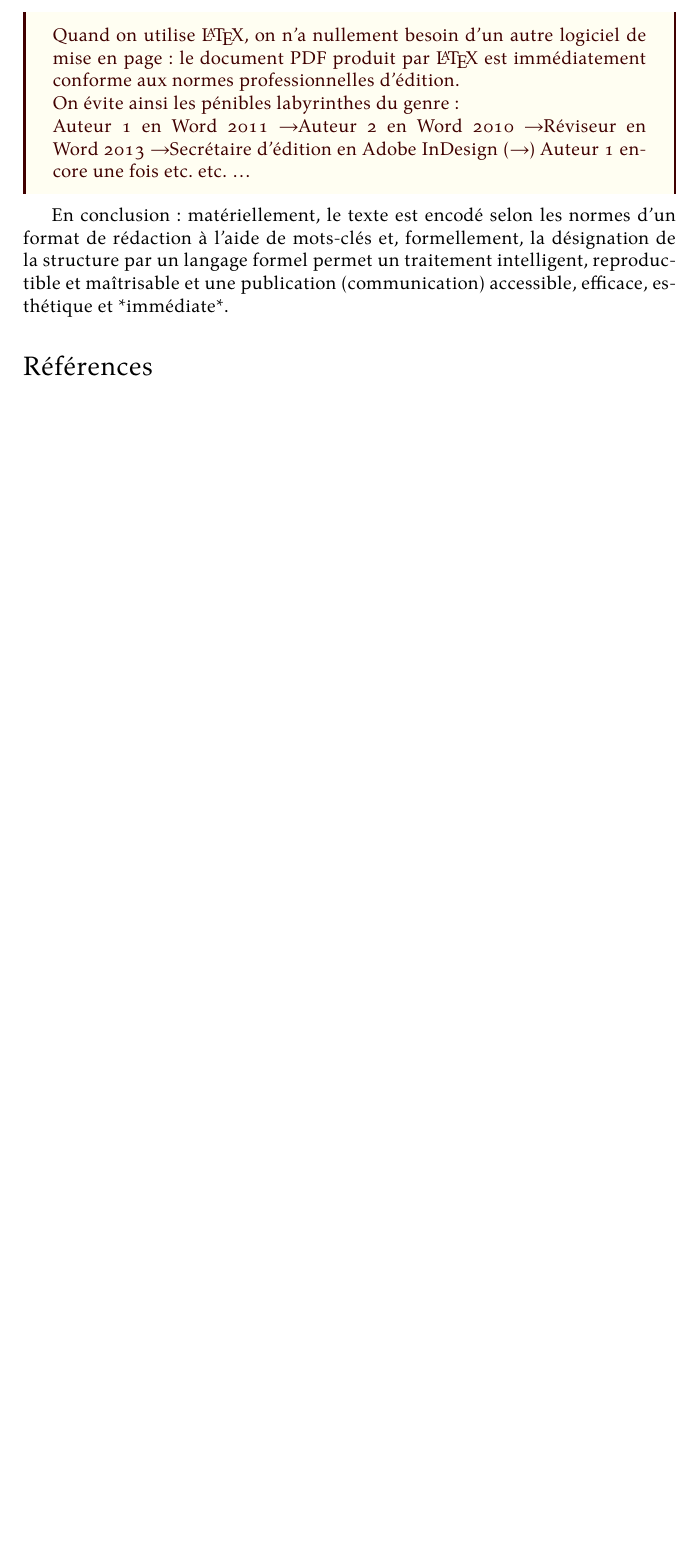
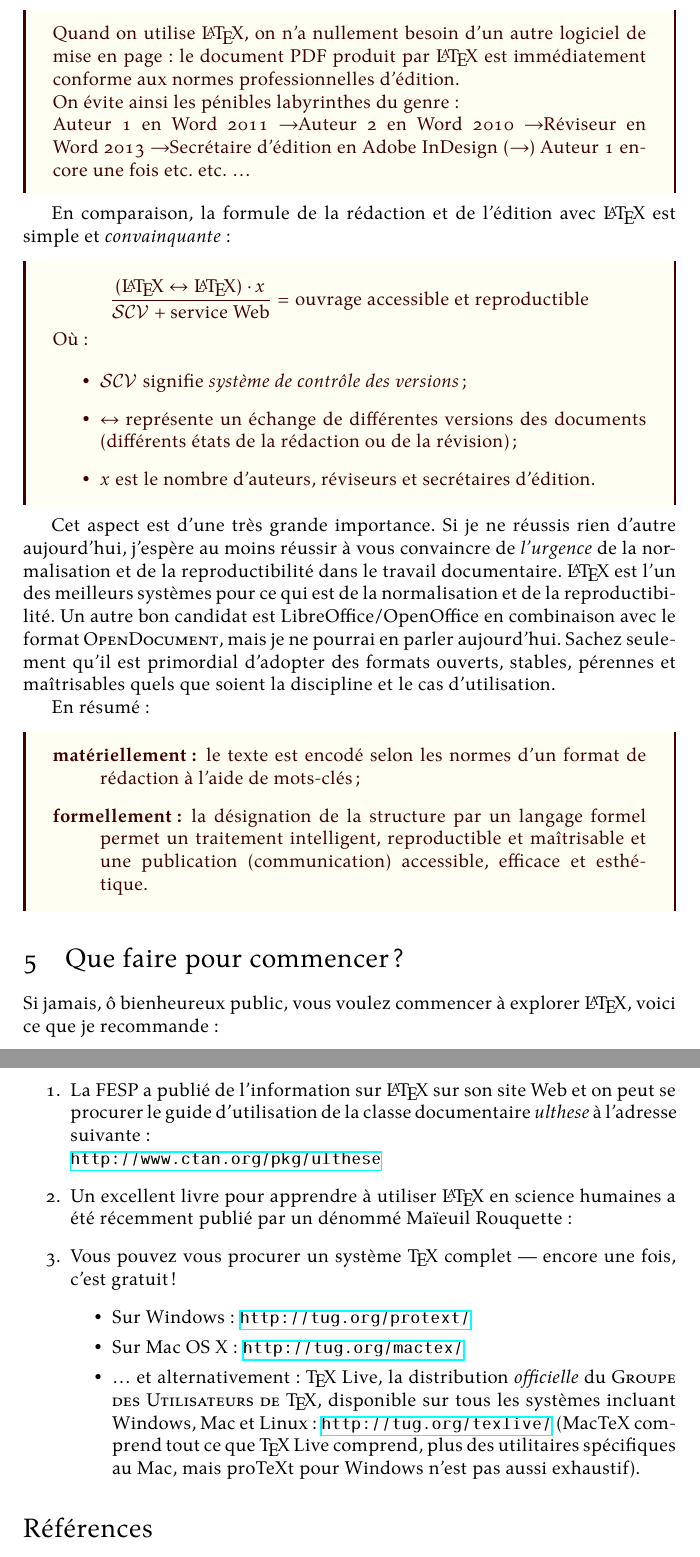
Before and after one commit to Waidanian/methodologie-redaction-ltx, a LaTeX document (atelier-philosophie/atelier-fp.tex): part of page 11 of 12 before the commit and two parts of pages 12 and 13 of 13 after it, the two joined at a grey line, cut so that both start at the same text, the shorter picture padded with empty space. Compiled offline with XeLaTeX.

Commit message:
Rédaction. Ajout section “What Next”.

```diff
--- a/atelier-philosophie/atelier-fp.tex
+++ b/atelier-philosophie/atelier-fp.tex
@@ -4,7 +4,8 @@
 \usepackage[T1]{fontenc}
 \usepackage[polutonikogreek,french]{babel}
 \usepackage[fulloldstylenums]{kpfonts}
-%\usepackage[a5paper]{geometry}
+\usepackage{amsmath}
+\usepackage{syllogism}
 \usepackage{sectsty}
 \usepackage{multicol}
 \usepackage{fancyvrb}
@@ -419,7 +426,48 @@ Secrétaire d’édition en Adobe InDesign (\textrightarrow)
 Auteur~1 encore une fois etc. etc. …
 \end{defex}
 
-En conclusion: matériellement, le texte est encodé selon les normes d’un format de rédaction à l’aide de mots-clés et, formellement, la désignation de la structure par un langage formel permet un traitement intelligent, reproductible et maîtrisable et une publication (communication) accessible, efficace, esthétique et *immédiate*.
+En comparaison, la formule de la rédaction et de l’édition avec \LaTeX{} est simple et \emph{convainquante}:
+
+\begin{defex}
+\begin{equation*}
+\frac{(\text{\LaTeX{}} \leftrightarrow \text{\LaTeX{}}) \cdot x}{\mathcal{SCV} + \text{service Web}} = \text{ouvrage accessible et reproductible}
+\end{equation*}
+
+Où:
+
+\begin{itemize}
+\item $\mathcal{SCV}$ signifie \emph{système de contrôle des versions};
+\item $\leftrightarrow$ représente un échange de différentes versions des documents (différents états de la rédaction ou de la révision);
+\item $x$ est le nombre d’auteurs, réviseurs et secrétaires d’édition.
+\end{itemize}
+\end{defex}
+
+Cet aspect est d’une très grande importance. Si je ne réussis rien d’autre aujourd’hui, j’espère au moins réussir à vous convaincre de \emph{l’urgence} de la normalisation et de la reproductibilité dans le travail documentaire. \LaTeX{} est l’un des meilleurs systèmes pour ce qui est de la normalisation et de la reproductibilité. Un autre bon candidat est LibreOffice/OpenOffice en combinaison avec le format \entite{OpenDocument}, mais je ne pourrai en parler aujourd’hui. Sachez seulement qu’il est primordial d’adopter des formats ouverts, stables, pérennes et maîtrisables quels que soient la discipline et le cas d’utilisation.
+
+En résumé:
+
+\begin{defex}
+\begin{description}
+\item[matériellement:] le texte est encodé selon les normes d’un format de rédaction à l’aide de mots-clés;
+\item[formellement:] la désignation de la structure par un langage formel permet un traitement intelligent, reproductible et maîtrisable et une publication (communication) accessible, efficace et esthétique.
+\end{description}
+\end{defex}
+
+\section{Que faire pour commencer?}
+
+Si jamais, ô bienheureux public, vous voulez commencer à explorer \LaTeX{}, voici ce que je recommande:
+
+\begin{enumerate}
+\item La FESP a publié de l’information sur \LaTeX{} sur son site Web et on peut se procurer le guide d’utilisation de la classe documentaire \pkgname{ulthese} à l’adresse suivante: \\
+\url{http://www.ctan.org/pkg/ulthese}
+\item Un excellent livre pour apprendre à utiliser \LaTeX{} en science humaines a été récemment publié par un dénommé Maïeuil Rouquette:
+\item Vous pouvez vous procurer un système \TeX{} complet — encore une fois, c’est gratuit!
+  \begin{itemize}
+  \item Sur Windows: \url{http://tug.org/protext/}
+  \item Sur Mac~OS~X: \url{http://tug.org/mactex/}
+  \item … et alternativement: \TeX{} Live, la distribution \emph{officielle} du \entite{Groupe des Utilisateurs de \TeX{}}, disponible sur tous les systèmes incluant Windows, Mac et Linux: \url{http://tug.org/texlive/} (MacTeX comprend tout ce que \TeX{} Live comprend, plus des utilitaires spécifiques au Mac, mais proTeXt pour Windows n’est pas aussi exhaustif).
+  \end{itemize}
+\end{enumerate}
 
 \printbibliography
 
```
Also changed, not shown: atelier-philosophie/atelier-fp.pdf, atelier-philosophie/atelier-fp.tex (16 more changed lines), 6 other files.
